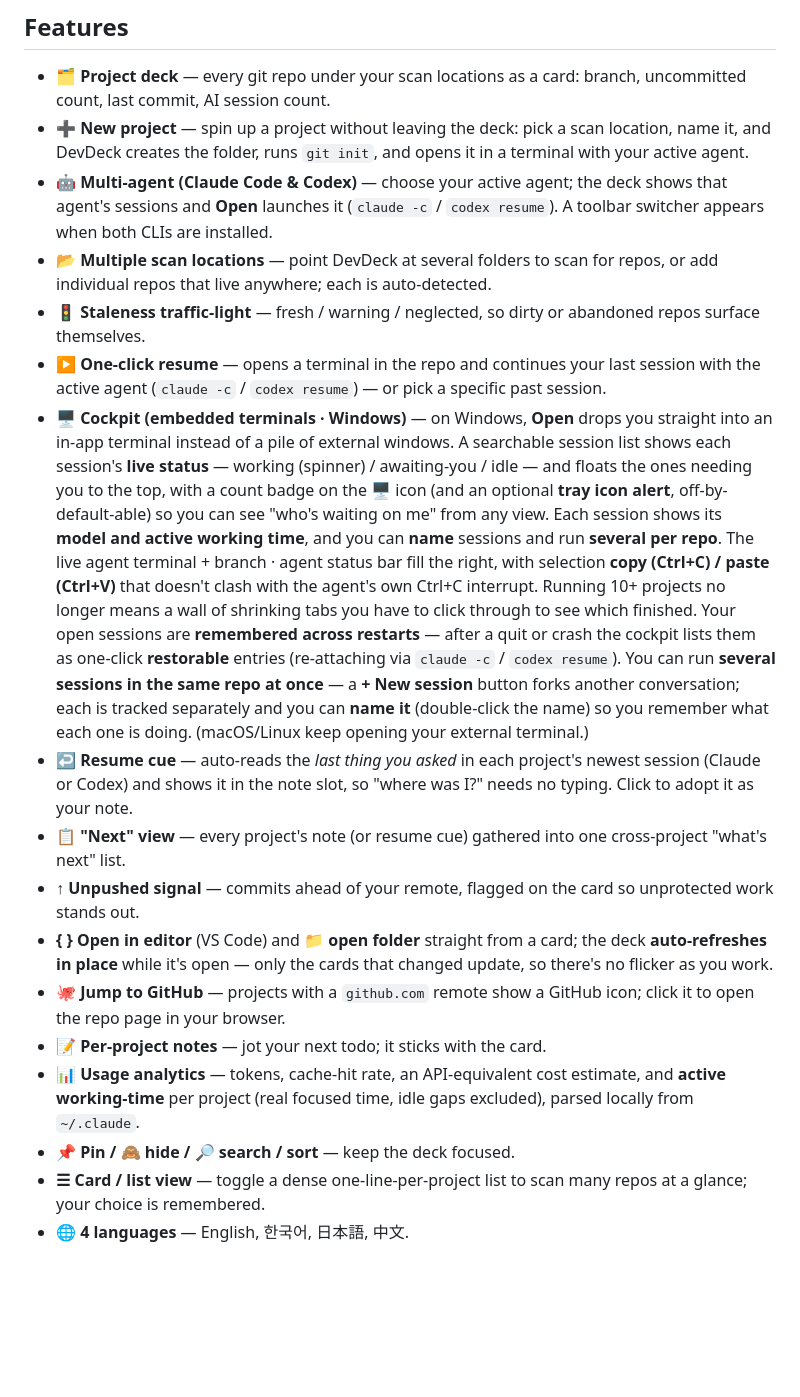
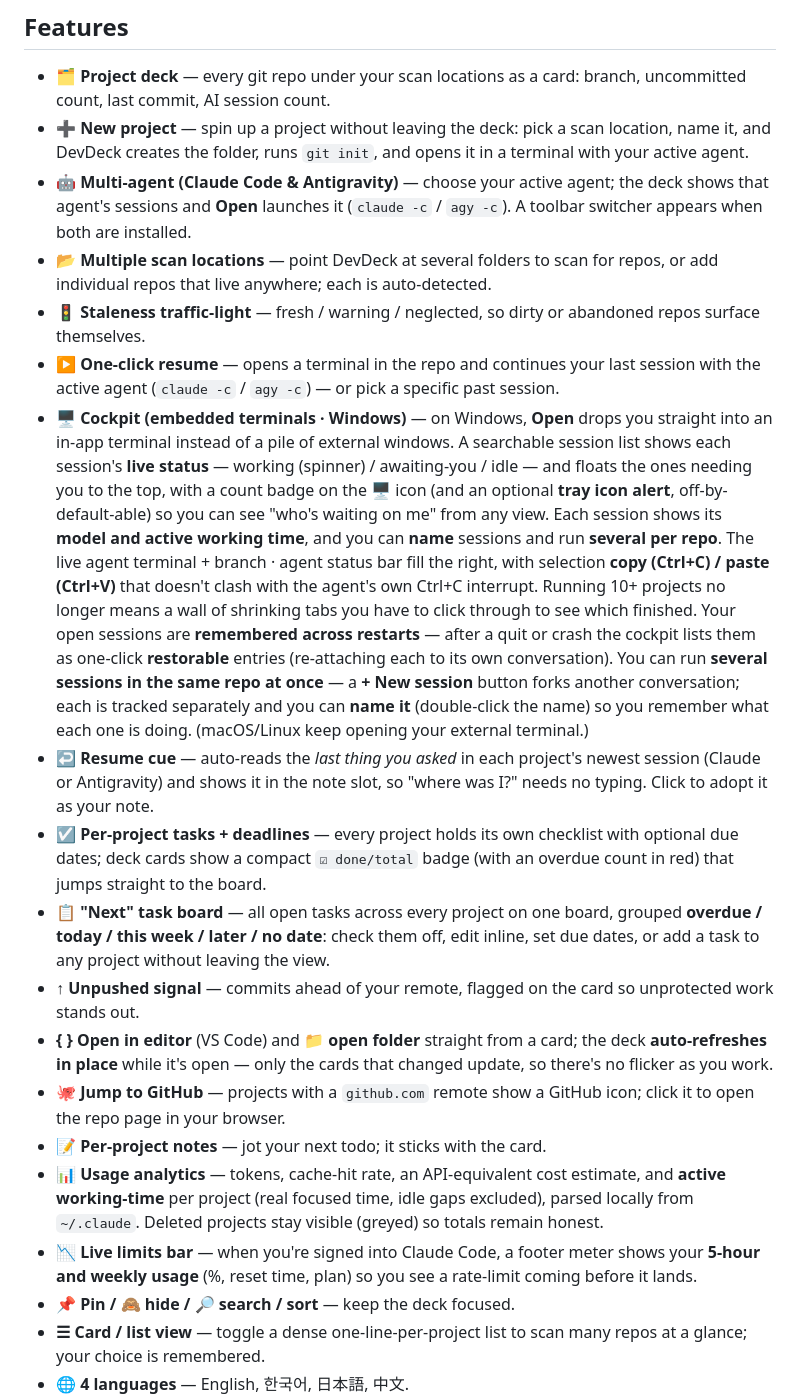
Before and after one commit to writingdeveloper/devdeck, a Markdown page: README.md, the part around one of its changes. Drawn GitHub-style; blank space fills up the shorter version.

```diff
--- a/README.md
+++ b/README.md
@@ -26,18 +26,20 @@ If you run Claude Code across a dozen side projects, you lose the thread: *Which
 
 - **🗂 Project deck** — every git repo under your scan locations as a card: branch, uncommitted count, last commit, AI session count.
 - **➕ New project** — spin up a project without leaving the deck: pick a scan location, name it, and DevDeck creates the folder, runs `git init`, and opens it in a terminal with your active agent.
-- **🤖 Multi-agent (Claude Code & Codex)** — choose your active agent; the deck shows that agent's sessions and **Open** launches it (`claude -c` / `codex resume`). A toolbar switcher appears when both CLIs are installed.
+- **🤖 Multi-agent (Claude Code & Antigravity)** — choose your active agent; the deck shows that agent's sessions and **Open** launches it (`claude -c` / `agy -c`). A toolbar switcher appears when both are installed.
 - **📂 Multiple scan locations** — point DevDeck at several folders to scan for repos, or add individual repos that live anywhere; each is auto-detected.
 - **🚦 Staleness traffic-light** — fresh / warning / neglected, so dirty or abandoned repos surface themselves.
-- **▶ One-click resume** — opens a terminal in the repo and continues your last session with the active agent (`claude -c` / `codex resume`) — or pick a specific past session.
-- **🖥 Cockpit (embedded terminals · Windows)** — on Windows, **Open** drops you straight into an in-app terminal instead of a pile of external windows. A searchable session list shows each session's **live status** — working (spinner) / awaiting-you / idle — and floats the ones needing you to the top, with a count badge on the 🖥 icon (and an optional **tray icon alert**, off-by-default-able) so you can see "who's waiting on me" from any view. Each session shows its **model and active working time**, and you can **name** sessions and run **several per repo**. The live agent terminal + branch · agent status bar fill the right, with selection **copy (Ctrl+C) / paste (Ctrl+V)** that doesn't clash with the agent's own Ctrl+C interrupt. Running 10+ projects no longer means a wall of shrinking tabs you have to click through to see which finished. Your open sessions are **remembered across restarts** — after a quit or crash the cockpit lists them as one-click **restorable** entries (re-attaching via `claude -c` / `codex resume`). You can run **several sessions in the same repo at once** — a **+ New session** button forks another conversation; each is tracked separately and you can **name it** (double-click the name) so you remember what each one is doing. (macOS/Linux keep opening your external terminal.)
-- **↩ Resume cue** — auto-reads the *last thing you asked* in each project's newest session (Claude or Codex) and shows it in the note slot, so "where was I?" needs no typing. Click to adopt it as your note.
-- **📋 "Next" view** — every project's note (or resume cue) gathered into one cross-project "what's next" list.
+- **▶ One-click resume** — opens a terminal in the repo and continues your last session with the active agent (`claude -c` / `agy -c`) — or pick a specific past session.
+- **🖥 Cockpit (embedded terminals · Windows)** — on Windows, **Open** drops you straight into an in-app terminal instead of a pile of external windows. A searchable session list shows each session's **live status** — working (spinner) / awaiting-you / idle — and floats the ones needing you to the top, with a count badge on the 🖥 icon (and an optional **tray icon alert**, off-by-default-able) so you can see "who's waiting on me" from any view. Each session shows its **model and active working time**, and you can **name** sessions and run **several per repo**. The live agent terminal + branch · agent status bar fill the right, with selection **copy (Ctrl+C) / paste (Ctrl+V)** that doesn't clash with the agent's own Ctrl+C interrupt. Running 10+ projects no longer means a wall of shrinking tabs you have to click through to see which finished. Your open sessions are **remembered across restarts** — after a quit or crash the cockpit lists them as one-click **restorable** entries (re-attaching each to its own conversation). You can run **several sessions in the same repo at once** — a **+ New session** button forks another conversation; each is tracked separately and you can **name it** (double-click the name) so you remember what each one is doing. (macOS/Linux keep opening your external terminal.)
+- **↩ Resume cue** — auto-reads the *last thing you asked* in each project's newest session (Claude or Antigravity) and shows it in the note slot, so "where was I?" needs no typing. Click to adopt it as your note.
+- **☑ Per-project tasks + deadlines** — every project holds its own checklist with optional due dates; deck cards show a compact `☑ done/total` badge (with an overdue count in red) that jumps straight to the board.
+- **📋 "Next" task board** — all open tasks across every project on one board, grouped **overdue / today / this week / later / no date**: check them off, edit inline, set due dates, or add a task to any project without leaving the view.
 - **↑ Unpushed signal** — commits ahead of your remote, flagged on the card so unprotected work stands out.
 - **{ } Open in editor** (VS Code) and **📁 open folder** straight from a card; the deck **auto-refreshes in place** while it's open — only the cards that changed update, so there's no flicker as you work.
 - **🐙 Jump to GitHub** — projects with a `github.com` remote show a GitHub icon; click it to open the repo page in your browser.
 - **📝 Per-project notes** — jot your next todo; it sticks with the card.
-- **📊 Usage analytics** — tokens, cache-hit rate, an API-equivalent cost estimate, and **active working-time** per project (real focused time, idle gaps excluded), parsed locally from `~/.claude`.
+- **📊 Usage analytics** — tokens, cache-hit rate, an API-equivalent cost estimate, and **active working-time** per project (real focused time, idle gaps excluded), parsed locally from `~/.claude`. Deleted projects stay visible (greyed) so totals remain honest.
+- **📉 Live limits bar** — when you're signed into Claude Code, a footer meter shows your **5-hour and weekly usage** (%, reset time, plan) so you see a rate-limit coming before it lands.
 - **📌 Pin / 🙈 hide / 🔎 search / sort** — keep the deck focused.
 - **☰ Card / list view** — toggle a dense one-line-per-project list to scan many repos at a glance; your choice is remembered.
 - **🌐 4 languages** — English, 한국어, 日本語, 中文.
```
Also changed, not shown: other parts of README.md (+5 -4 lines), docs/demo/poster.png, docs/screenshots/projects.png, docs/screenshots/settings.png, docs/screenshots/tasks.png (added), docs/screenshots/usage.png, 6 other files.
